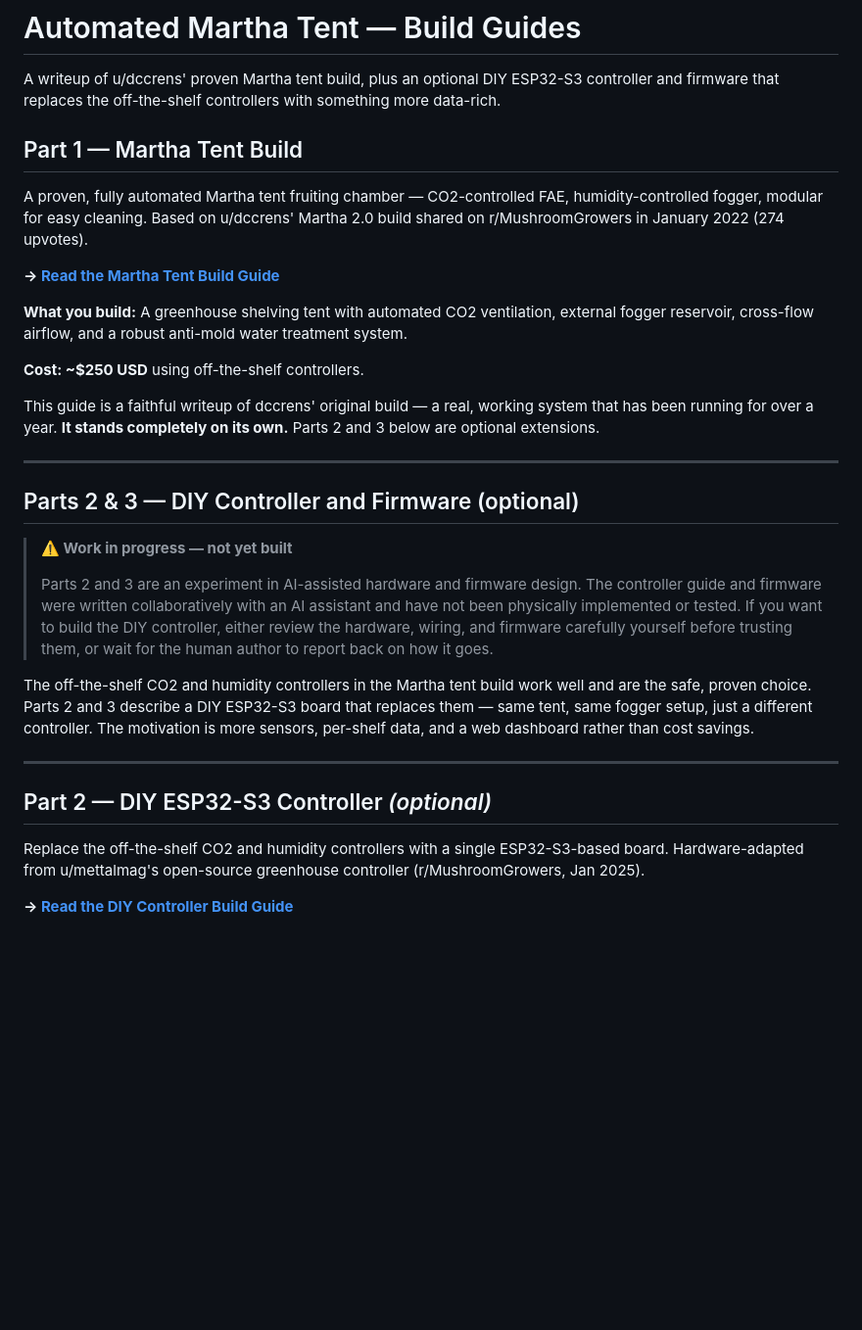
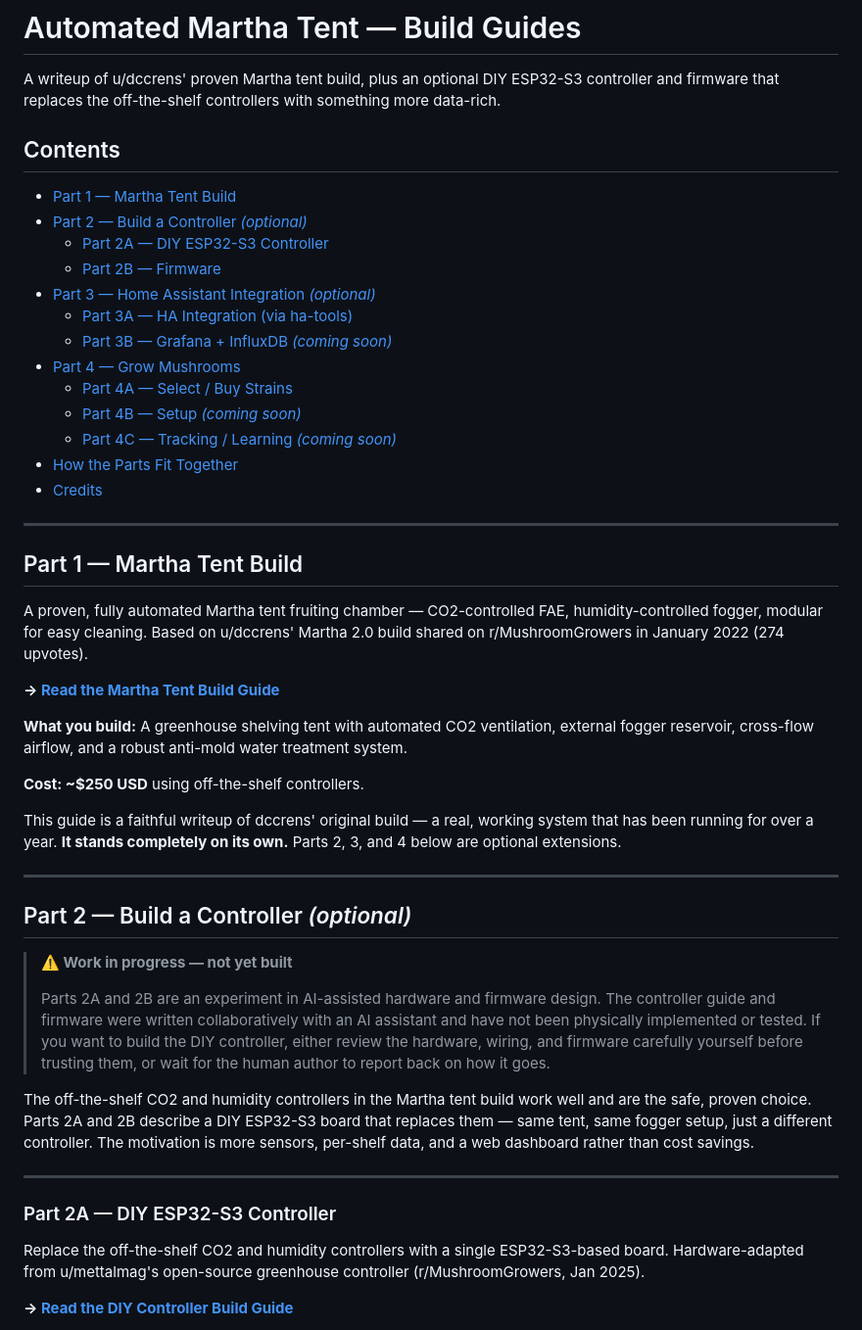
Before and after one commit to aes87/automated-martha-tek, a Markdown page: README.md, the part around one of its changes. Shown at 98% size. GitHub-like rendering; blank space fills up the shorter version.

```diff
--- a/README.md
+++ b/README.md
@@ -1,6 +1,24 @@
 # Automated Martha Tent — Build Guides
 
 A writeup of u/dccrens' proven Martha tent build, plus an optional DIY ESP32-S3 controller and firmware that replaces the off-the-shelf controllers with something more data-rich.
+
+## Contents
+
+- [Part 1 — Martha Tent Build](#part-1--martha-tent-build)
+- [Part 2 — Build a Controller *(optional)*](#part-2--build-a-controller-optional)
+  - [Part 2A — DIY ESP32-S3 Controller](#part-2a--diy-esp32-s3-controller)
+  - [Part 2B — Firmware](#part-2b--firmware)
+- [Part 3 — Home Assistant Integration *(optional)*](#part-3--home-assistant-integration-optional)
+  - [Part 3A — HA Integration (via ha-tools)](#part-3a--ha-integration-via-ha-tools)
+  - [Part 3B — Grafana + InfluxDB *(coming soon)*](#part-3b--grafana--influxdb-coming-soon)
+- [Part 4 — Grow Mushrooms](#part-4--grow-mushrooms)
+  - [Part 4A — Select / Buy Strains](#part-4a--select--buy-strains)
+  - [Part 4B — Setup *(coming soon)*](#part-4b--setup-coming-soon)
+  - [Part 4C — Tracking / Learning *(coming soon)*](#part-4c--tracking--learning-coming-soon)
+- [How the Parts Fit Together](#how-the-parts-fit-together)
+- [Credits](#credits)
+
+---
 
 ## Part 1 — Martha Tent Build
 
@@ -12,21 +30,21 @@ A proven, fully automated Martha tent fruiting chamber — CO2-controlled FAE, h
 
 **Cost: ~$250 USD** using off-the-shelf controllers.
 
-This guide is a faithful writeup of dccrens' original build — a real, working system that has been running for over a year. **It stands completely on its own.** Parts 2 and 3 below are optional extensions.
+This guide is a faithful writeup of dccrens' original build — a real, working system that has been running for over a year. **It stands completely on its own.** Parts 2, 3, and 4 below are optional extensions.
 
 ---
 
-## Parts 2 & 3 — DIY Controller and Firmware (optional)
+## Part 2 — Build a Controller *(optional)*
 
 > **⚠️ Work in progress — not yet built**
 >
-> Parts 2 and 3 are an experiment in AI-assisted hardware and firmware design. The controller guide and firmware were written collaboratively with an AI assistant and have not been physically implemented or tested. If you want to build the DIY controller, either review the hardware, wiring, and firmware carefully yourself before trusting them, or wait for the human author to report back on how it goes.
+> Parts 2A and 2B are an experiment in AI-assisted hardware and firmware design. The controller guide and firmware were written collaboratively with an AI assistant and have not been physically implemented or tested. If you want to build the DIY controller, either review the hardware, wiring, and firmware carefully yourself before trusting them, or wait for the human author to report back on how it goes.
 
-The off-the-shelf CO2 and humidity controllers in the Martha tent build work well and are the safe, proven choice. Parts 2 and 3 describe a DIY ESP32-S3 board that replaces them — same tent, same fogger setup, just a different controller. The motivation is more sensors, per-shelf data, and a web dashboard rather than cost savings.
+The off-the-shelf CO2 and humidity controllers in the Martha tent build work well and are the safe, proven choice. Parts 2A and 2B describe a DIY ESP32-S3 board that replaces them — same tent, same fogger setup, just a different controller. The motivation is more sensors, per-shelf data, and a web dashboard rather than cost savings.
 
 ---
 
-## Part 2 — DIY ESP32-S3 Controller *(optional)*
+### Part 2A — DIY ESP32-S3 Controller
 
 Replace the off-the-shelf CO2 and humidity controllers with a single ESP32-S3-based board. Hardware-adapted from u/mettalmag's open-source greenhouse controller (r/MushroomGrowers, Jan 2025).
 
```
Also changed, not shown: other parts of README.md (+24 -18 lines).
